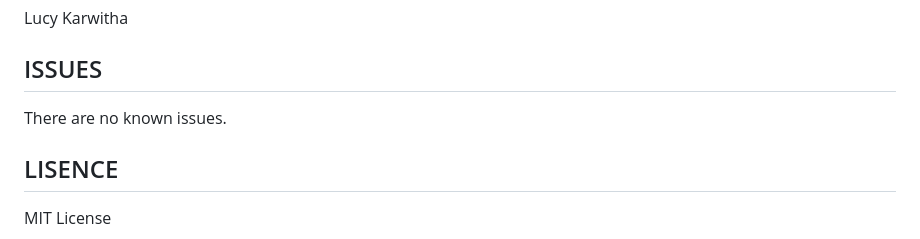
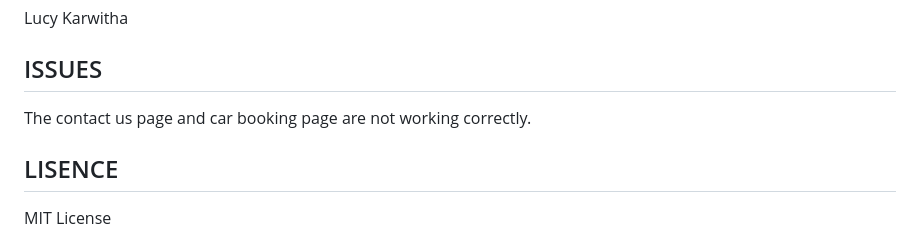
Before and after one commit to ClintonOliera/Air-plane-booking, a Markdown page: README.md, the part around the change printed below. Drawn GitHub-style.

```diff
--- a/README.md
+++ b/README.md
@@ -64,7 +65,7 @@ Clinton Oliera [Clinton](https://github.com/ClintonOliera)
 Lucy Karwitha
 
 ## ISSUES
-There are no known issues.
+The contact us page and car booking page are not working correctly.
 
 
 ## LISENCE
```
Also changed, not shown: other parts of README.md (+1 -0 lines).
